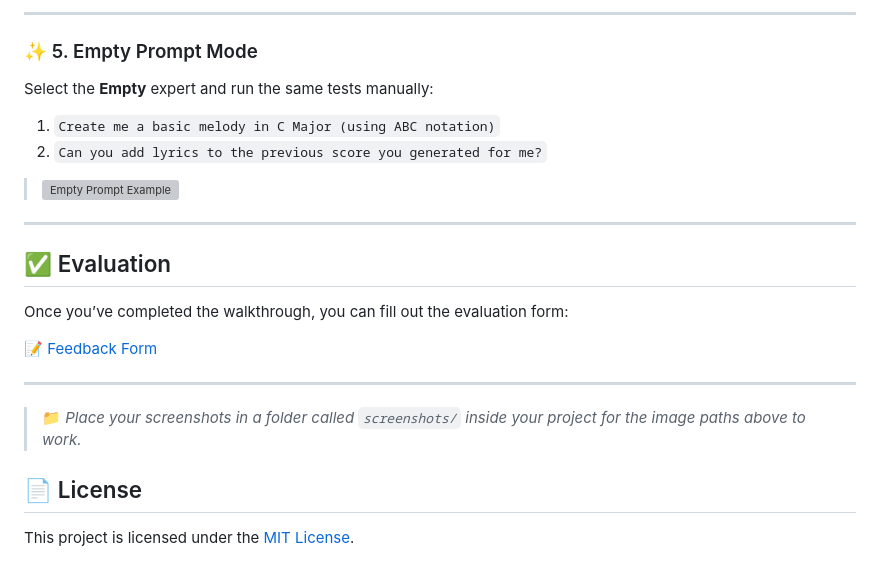
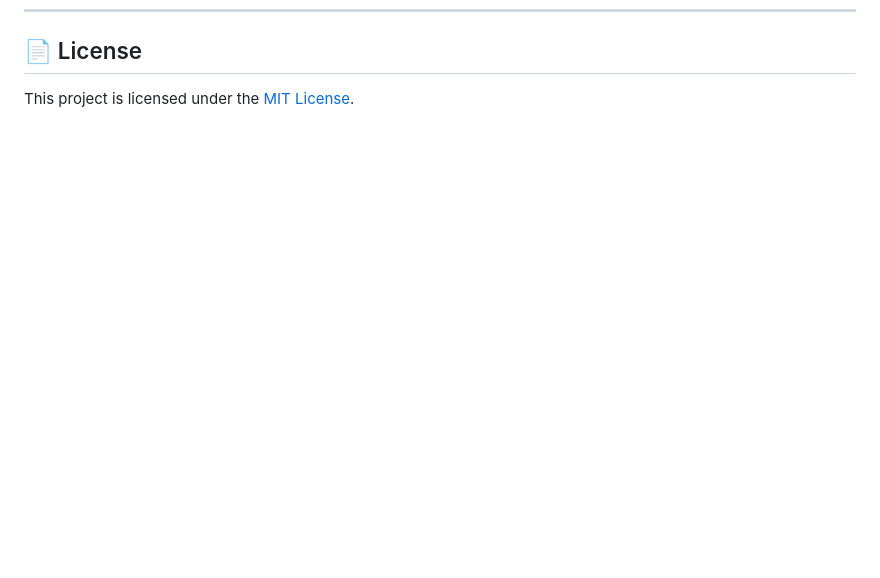
Before and after one commit to martivera1/MusED-LLM-Chat, a Markdown page: README.md, the part around one of its changes. Rendered like a GitHub page; blank space fills up the shorter version; grey boxes are pictures that could not be loaded.

```diff
--- a/README.md
+++ b/README.md
@@ -106,26 +109,3 @@ Switch to **Lyrics Expert** and ask:
----
-
-### ✨ 5. Empty Prompt Mode
-
-Select the **Empty** expert and run the same tests manually:
-
-1. `Create me a basic melody in C Major (using ABC notation)`
-2. `Can you add lyrics to the previous score you generated for me?`
-
-> ![Empty Prompt Example](screenshots/empty_prompt_mode.png)
-
----
-
-## ✅ Evaluation
-
-Once you’ve completed the walkthrough, you can fill out the evaluation form:
-
-[📝 Feedback Form](https://forms.gle/pH43fw3BTxifmaUVA)
-
----
-
-> 📁 *Place your screenshots in a folder called `screenshots/` inside your project for the image paths above to work.*
-
 
 ## 📄 License
 
```
Also changed, not shown: other parts of README.md (+65 -62 lines).
